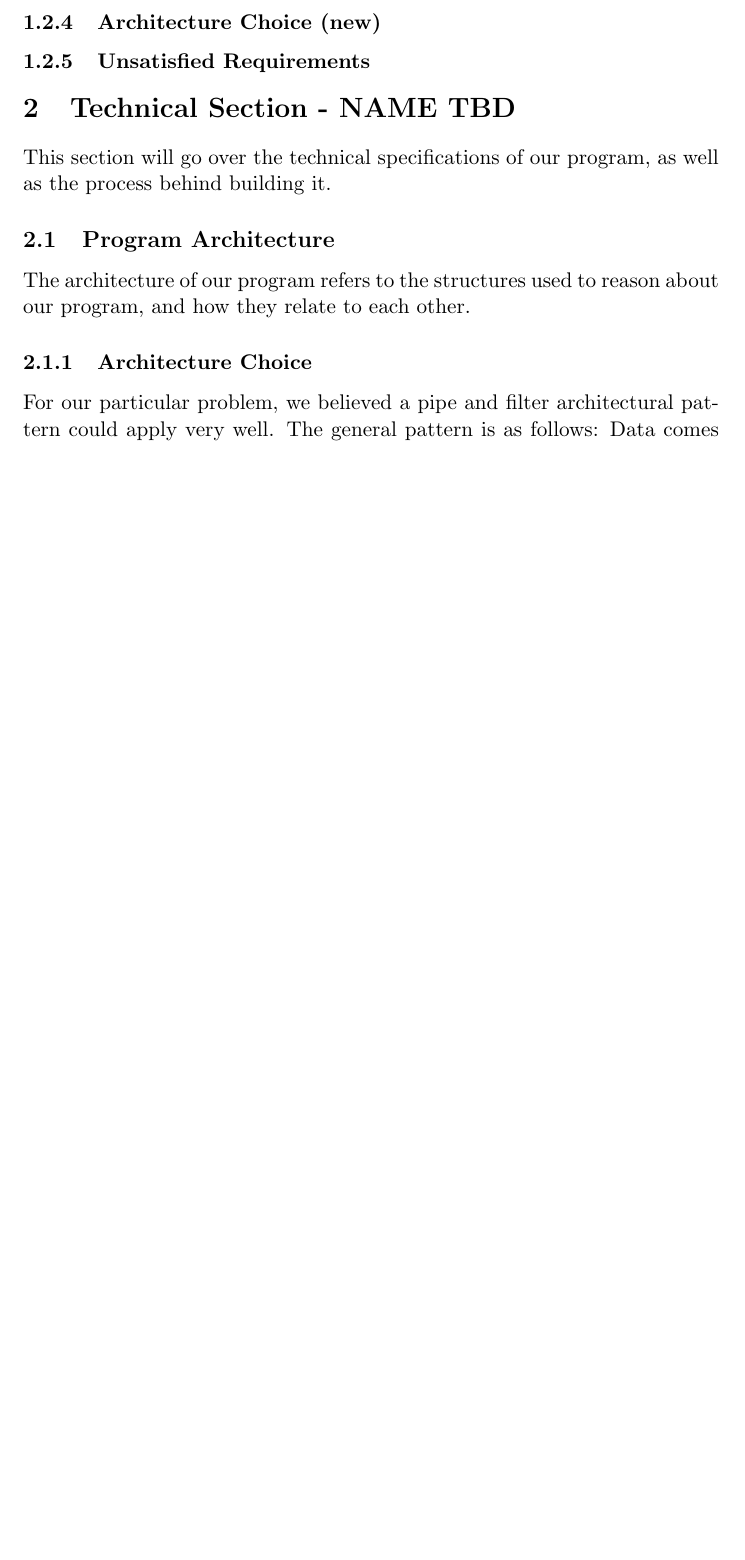
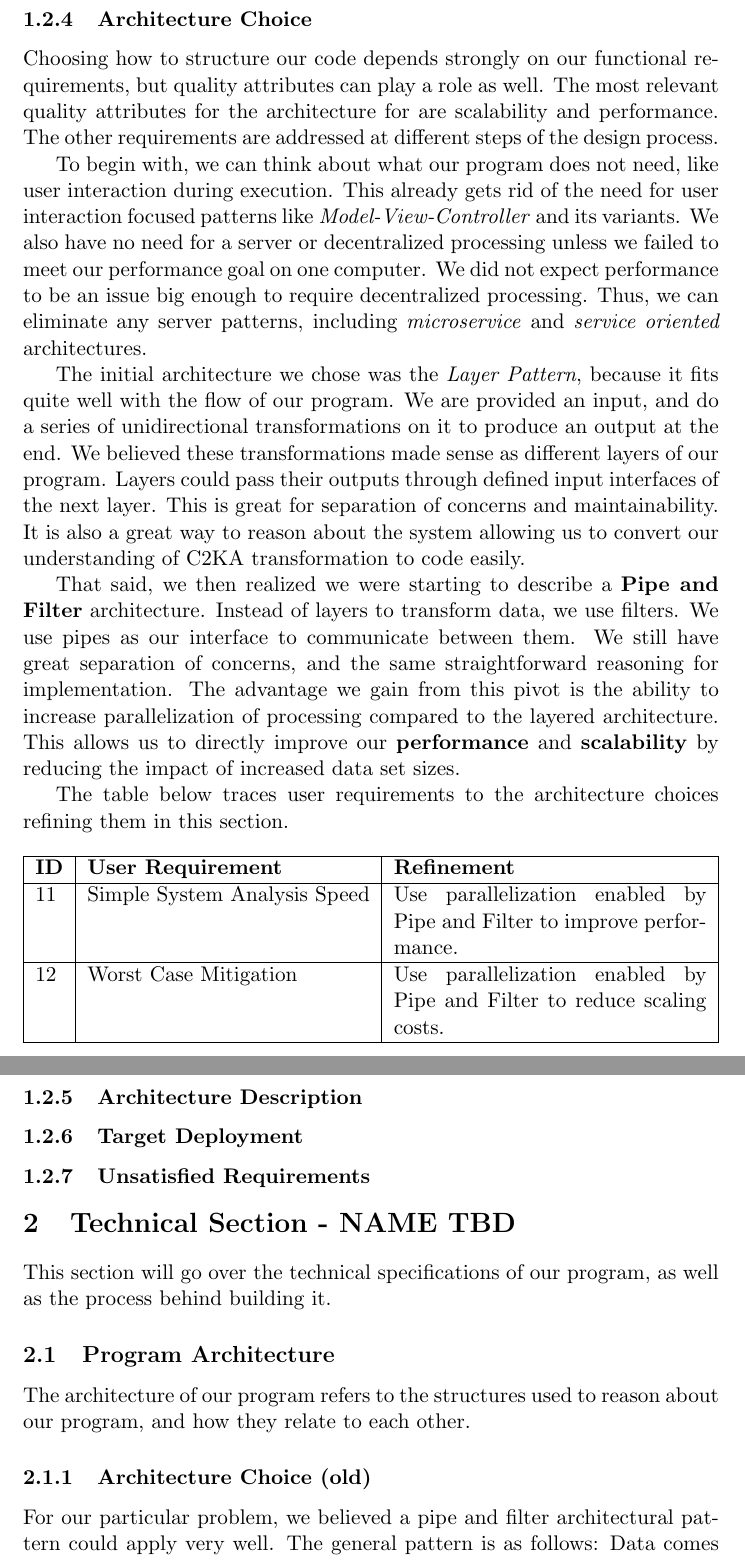
Before and after one commit to 4907-49-2024/U2C, a LaTeX document (docs/finalReport.tex): part of page 6 of 13 before the commit and two parts of pages 6 and 7 of 14 after it, the two joined at a grey line, cut so that both start at the same text, the shorter picture padded with empty space. Compiled offline with pdfLaTeX.

Commit message:
Add architecture choice section
- Detailed how we came to pipe and filter pattern
- Added traceability to two more requirements

```diff
--- a/docs/finalReport.tex
+++ b/docs/finalReport.tex
@@ -201,7 +201,55 @@
 %        \end{tabularx}\label{tab:diagram-element-table}
 %    \end{table}
 
-    \subsubsection{Architecture Choice (new)}
+    \newpage
+    \subsubsection{Architecture Choice}
+    Choosing how to structure our code depends strongly on our functional requirements,
+    but quality attributes can play a role as well.
+    The most relevant quality attributes for the architecture for are scalability and performance.
+    The other requirements are addressed at different steps of the design process.
+
+    To begin with, we can think about what our program does not need, like user interaction during execution.
+    This already gets rid of the need for user interaction focused patterns like \textit{Model-View-Controller} and its variants.
+    We also have no need for a server or decentralized processing unless we failed to meet our performance goal on one computer.
+    We did not expect performance to be an issue big enough to require decentralized processing.
+    Thus, we can eliminate any server patterns, including \textit{microservice} and \textit{service oriented} architectures.
+
+    The initial architecture we chose was the \textit{Layer Pattern}, because it fits quite well with the flow of our program.
+    We are provided an input, and do a series of unidirectional transformations on it to produce an output at the end.
+    We believed these transformations made sense as different layers of our program.
+    Layers could pass their outputs through defined input interfaces of the next layer.
+    This is great for separation of concerns and maintainability.
+    It is also a great way to reason about the system allowing us to convert our understanding of C2KA transformation to code easily.
+
+    That said, we then realized we were starting to describe a \textbf{Pipe and Filter} architecture.
+    Instead of layers to transform data, we use filters.
+    We use pipes as our interface to communicate between them.
+    We still have great separation of concerns, and the same straightforward reasoning for implementation.
+%    In fact, we can still informally categorize filters into layers for organization as we will see in section~\ref{subsubsec:arch-desc}
+    The advantage we gain from this pivot is the ability to increase parallelization of processing compared to the layered architecture.
+    This allows us to directly improve our \textbf{performance} and \textbf{scalability} by reducing the impact of increased data set sizes.
+
+    The table below traces user requirements to the architecture choices refining them in this section.
+
+    \begin{table}[htbp]
+        \centering
+        \begin{tabularx}{\textwidth}{| l | l | X |}
+            % Header
+            \hline
+            \textbf{ID} & \textbf{User Requirement} & \textbf{Refinement} \\
+            % Header end
+            \hline
+            11 & Simple System Analysis Speed & Use parallelization enabled by Pipe and Filter to improve performance. \\ \hline
+            12 & Worst Case Mitigation & Use parallelization enabled by Pipe and Filter to reduce scaling costs.  \\ \hline
+        \end{tabularx}\label{tab:arch-choice-table}
+    \end{table}
+    % TODO table caption?... how to, should we?
+
+    \newpage
+    \subsubsection{Architecture Description}\label{subsubsec:arch-desc}
+
+    \subsubsection{Target Deployment}
+
 
 
     \subsubsection{Unsatisfied Requirements} \label{subsubsec:unsat-reqs}
@@ -213,7 +261,7 @@
     \subsection{Program Architecture}
     The architecture of our program refers to the structures used to reason about our program, and how they relate to each other.
 
-    \subsubsection{Architecture Choice}
+    \subsubsection{Architecture Choice (old)}
     % Should these terms be defined here, or earlier?
     For our particular problem, we believed a pipe and filter architectural pattern could apply very well.
     The general pattern is as follows: Data comes from a \textbf{source},
```
Also changed, not shown: docs/finalReport.tex (8 more changed lines).
